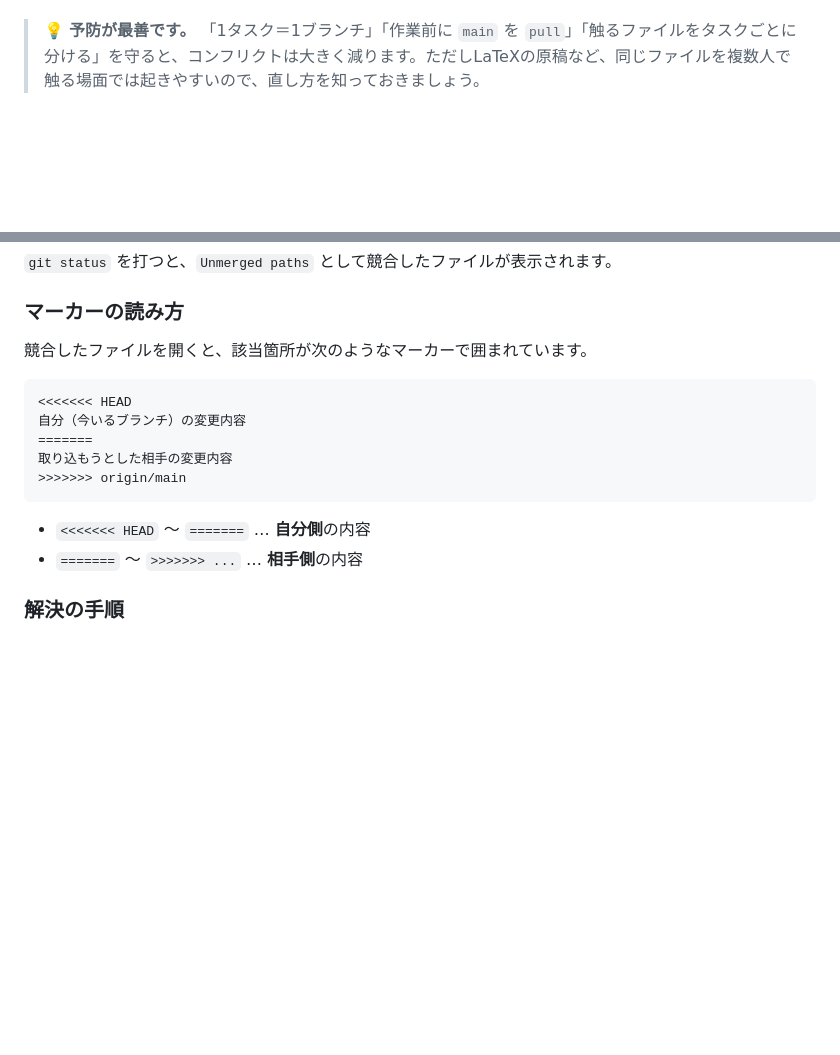
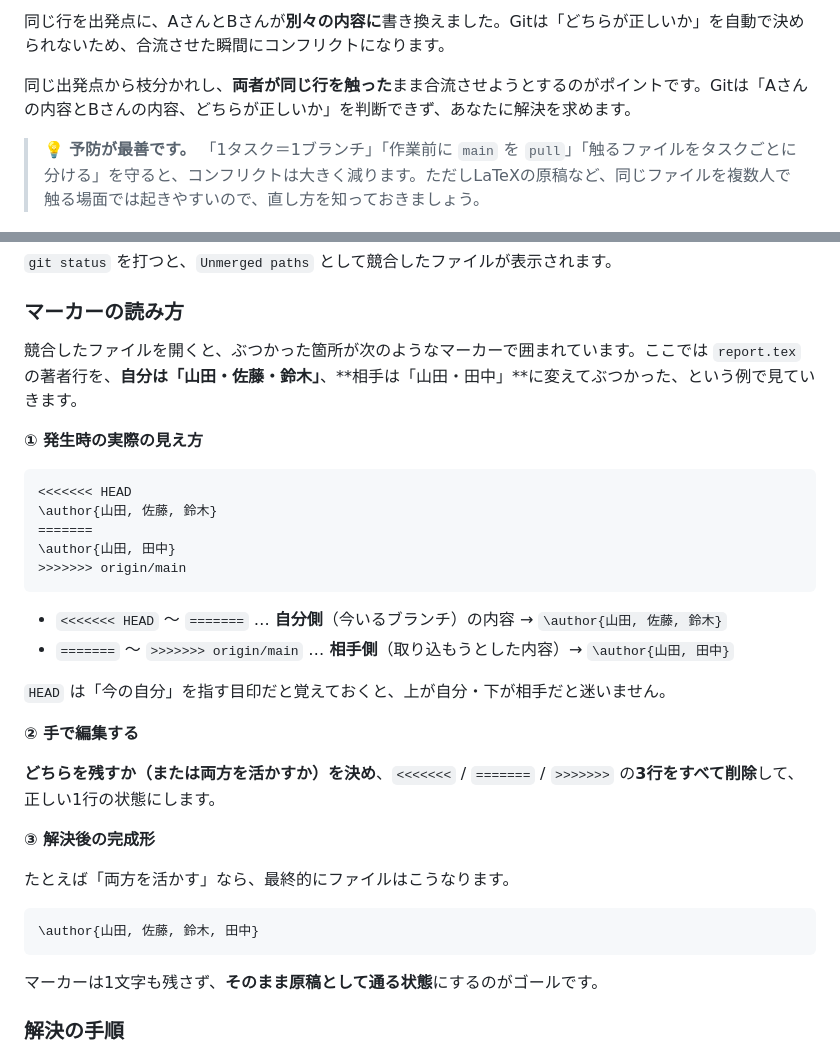
Before and after one commit to Ryu-Koroyasu/git-practice, a Markdown page: 03_ブランチ・PR編.md, 2 parts joined by grey strips. GitHub-like rendering; blank space fills up the shorter version.

````diff
--- a/03_ブランチ・PR編.md
+++ b/03_ブランチ・PR編.md
@@ -237,3 +263,6 @@ git push origin --delete feature/add-login
+同じ行を出発点に、AさんとBさんが**別々の内容に**書き換えました。Gitは「どちらが正しいか」を自動で決められないため、合流させた瞬間にコンフリクトになります。
+
+同じ出発点から枝分かれし、**両者が同じ行を触った**まま合流させようとするのがポイントです。Gitは「Aさんの内容とBさんの内容、どちらが正しいか」を判断できず、あなたに解決を求めます。
 
 > 💡 **予防が最善です。** 「1タスク＝1ブランチ」「作業前に `main` を `pull`」「触るファイルをタスクごとに分ける」を守ると、コンフリクトは大きく減ります。ただしLaTeXの原稿など、同じファイルを複数人で触る場面では起きやすいので、直し方を知っておきましょう。
 
@@ -251,17 +280,35 @@ Automatic merge failed; fix conflicts and then commit the result.
 
 ### マーカーの読み方
 
-競合したファイルを開くと、該当箇所が次のようなマーカーで囲まれています。
+競合したファイルを開くと、ぶつかった箇所が次のようなマーカーで囲まれています。ここでは `report.tex` の著者行を、**自分は「山田・佐藤・鈴木」**、**相手は「山田・田中」**に変えてぶつかった、という例で見ていきます。
+
+**① 発生時の実際の見え方**
 
 ```text
 <<<<<<< HEAD
-自分（今いるブランチ）の変更内容
+\author{山田, 佐藤, 鈴木}
 =======
-取り込もうとした相手の変更内容
+\author{山田, 田中}
 >>>>>>> origin/main
 ```
 
-- `<<<<<<< HEAD` 〜 `=======` … **自分側**の内容
-- `=======` 〜 `>>>>>>> ...` … **相手側**の内容
+- `<<<<<<< HEAD` 〜 `=======` … **自分側**（今いるブランチ）の内容 → `\author{山田, 佐藤, 鈴木}`
+- `=======` 〜 `>>>>>>> origin/main` … **相手側**（取り込もうとした内容）→ `\author{山田, 田中}`
+
+`HEAD` は「今の自分」を指す目印だと覚えておくと、上が自分・下が相手だと迷いません。
+
+**② 手で編集する**
+
+**どちらを残すか（または両方を活かすか）を決め**、`<<<<<<<` / `=======` / `>>>>>>>` の**3行をすべて削除**して、正しい1行の状態にします。
+
+**③ 解決後の完成形**
+
+たとえば「両方を活かす」なら、最終的にファイルはこうなります。
+
+```text
+\author{山田, 佐藤, 鈴木, 田中}
+```
+
+マーカーは1文字も残さず、**そのまま原稿として通る状態**にするのがゴールです。
 
 ### 解決の手順
````
Also changed, not shown: other parts of 03_ブランチ・PR編.md (+69 -5 lines), 01_Git編.md (+1 -0 lines), images/01_git/git_area.png (added), images/03_branch・PR/Create_PR_Setting.png (added), images/03_branch・PR/PR_Change_Program.png (added), images/03_branch・PR/PR_Create_Window.png (added), images/03_branch・PR/Review_Merge.png (added), images/03_branch・PR/branch_commit_flow.png (added).
